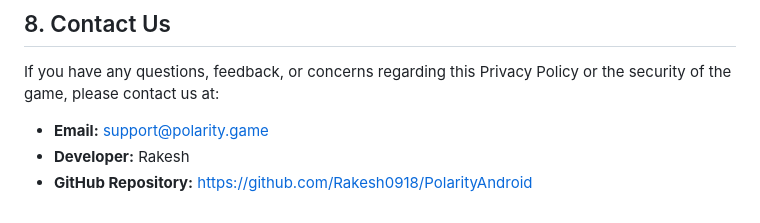
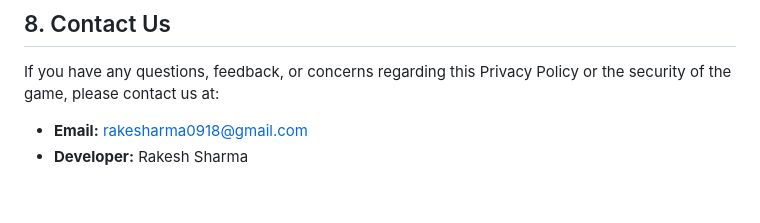
Before and after one commit to Rakesh0918/PolarityGamePrivacyPolicy, a Markdown page: PRIVACY_POLICY.md, the part around the change. Drawn GitHub-style.

Commit message:
Update PRIVACY_POLICY.md
Removed Repo Url and edit email and name

```diff
--- a/PRIVACY_POLICY.md
+++ b/PRIVACY_POLICY.md
@@ -72,6 +72,5 @@ We may update this Privacy Policy from time to time. Any changes will be posted
 
 If you have any questions, feedback, or concerns regarding this Privacy Policy or the security of the game, please contact us at:
 
-* **Email:** support@polarity.game
-* **Developer:** Rakesh
-* **GitHub Repository:** [https://github.com/Rakesh0918/PolarityAndroid](https://github.com/Rakesh0918/PolarityAndroid)
+* **Email:** rakesharma0918@gmail.com
+* **Developer:** Rakesh Sharma
```
